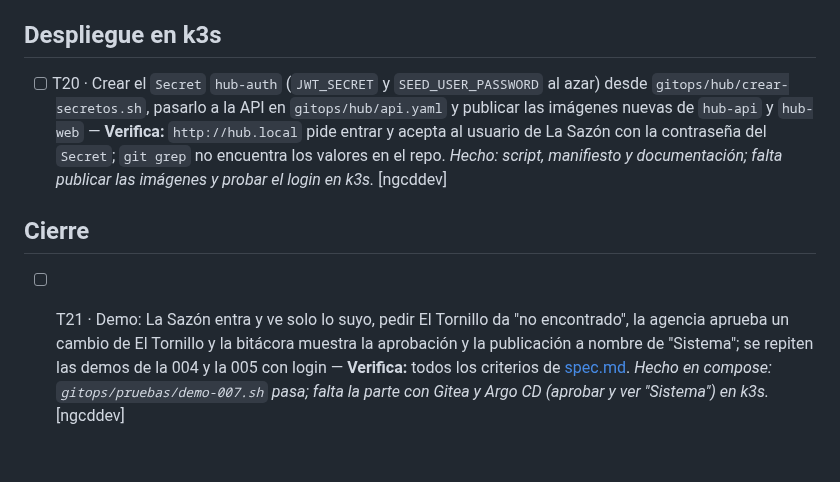
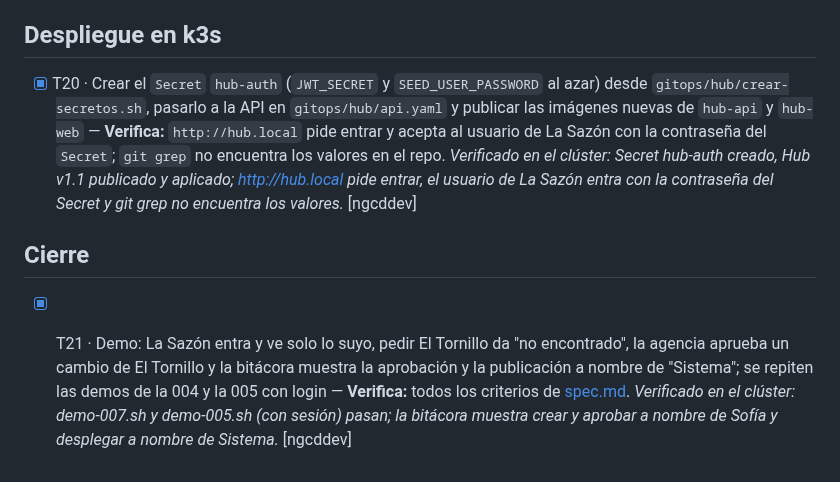
Before and after one commit to ngcddev/CloudOps, a Markdown page: specs/007-roles-y-auditoria/tasks.md, the part around the change. GitHub-like rendering.

```diff
--- a/specs/007-roles-y-auditoria/tasks.md
+++ b/specs/007-roles-y-auditoria/tasks.md
@@ -43,8 +43,8 @@
 
 ## Despliegue en k3s
 
-- [ ] T20 · Crear el `Secret` `hub-auth` (`JWT_SECRET` y `SEED_USER_PASSWORD` al azar) desde `gitops/hub/crear-secretos.sh`, pasarlo a la API en `gitops/hub/api.yaml` y publicar las imágenes nuevas de `hub-api` y `hub-web` — **Verifica:** `http://hub.local` pide entrar y acepta al usuario de La Sazón con la contraseña del `Secret`; `git grep` no encuentra los valores en el repo. *Hecho: script, manifiesto y documentación; falta publicar las imágenes y probar el login en k3s.* [ngcddev]
+- [x] T20 · Crear el `Secret` `hub-auth` (`JWT_SECRET` y `SEED_USER_PASSWORD` al azar) desde `gitops/hub/crear-secretos.sh`, pasarlo a la API en `gitops/hub/api.yaml` y publicar las imágenes nuevas de `hub-api` y `hub-web` — **Verifica:** `http://hub.local` pide entrar y acepta al usuario de La Sazón con la contraseña del `Secret`; `git grep` no encuentra los valores en el repo. *Verificado en el clúster: Secret hub-auth creado, Hub v1.1 publicado y aplicado; http://hub.local pide entrar, el usuario de La Sazón entra con la contraseña del Secret y git grep no encuentra los valores.* [ngcddev]
 
 ## Cierre
 
-- [ ] T21 · Demo: La Sazón entra y ve solo lo suyo, pedir El Tornillo da "no encontrado", la agencia aprueba un cambio de El Tornillo y la bitácora muestra la aprobación y la publicación a nombre de "Sistema"; se repiten las demos de la 004 y la 005 con login — **Verifica:** todos los criterios de [spec.md](spec.md#criterios-de-aceptación). *Hecho en compose: `gitops/pruebas/demo-007.sh` pasa; falta la parte con Gitea y Argo CD (aprobar y ver "Sistema") en k3s.* [ngcddev]
+- [x] T21 · Demo: La Sazón entra y ve solo lo suyo, pedir El Tornillo da "no encontrado", la agencia aprueba un cambio de El Tornillo y la bitácora muestra la aprobación y la publicación a nombre de "Sistema"; se repiten las demos de la 004 y la 005 con login — **Verifica:** todos los criterios de [spec.md](spec.md#criterios-de-aceptación). *Verificado en el clúster: demo-007.sh y demo-005.sh (con sesión) pasan; la bitácora muestra crear y aprobar a nombre de Sofía y desplegar a nombre de Sistema.* [ngcddev]
```
Also changed, not shown: specs/007-roles-y-auditoria/spec.md (+1 -1 lines), specs/README.md (+1 -1 lines).
